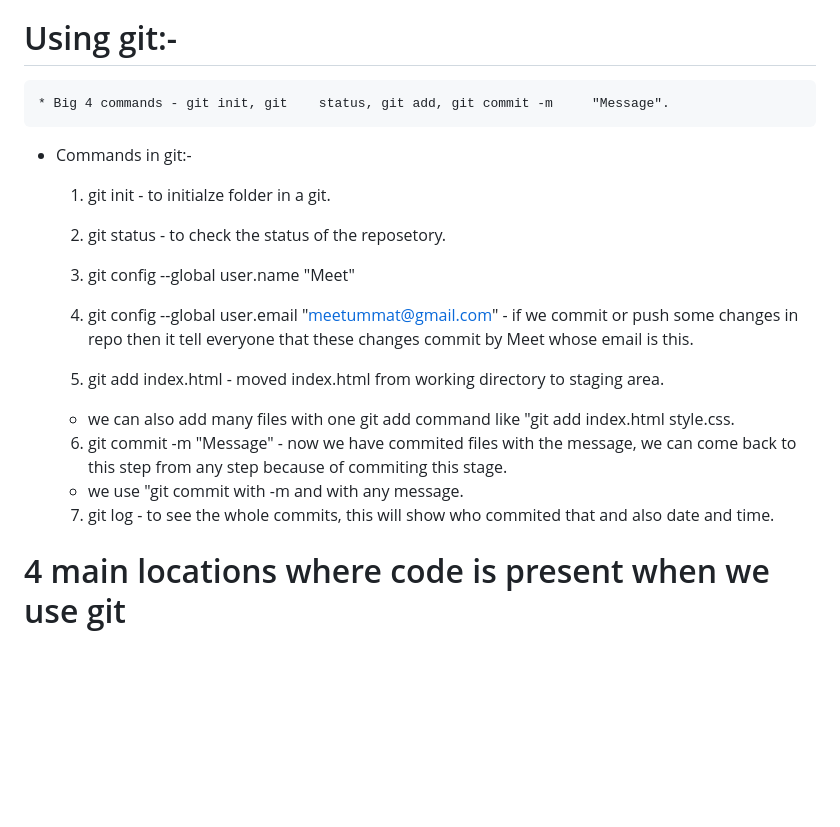
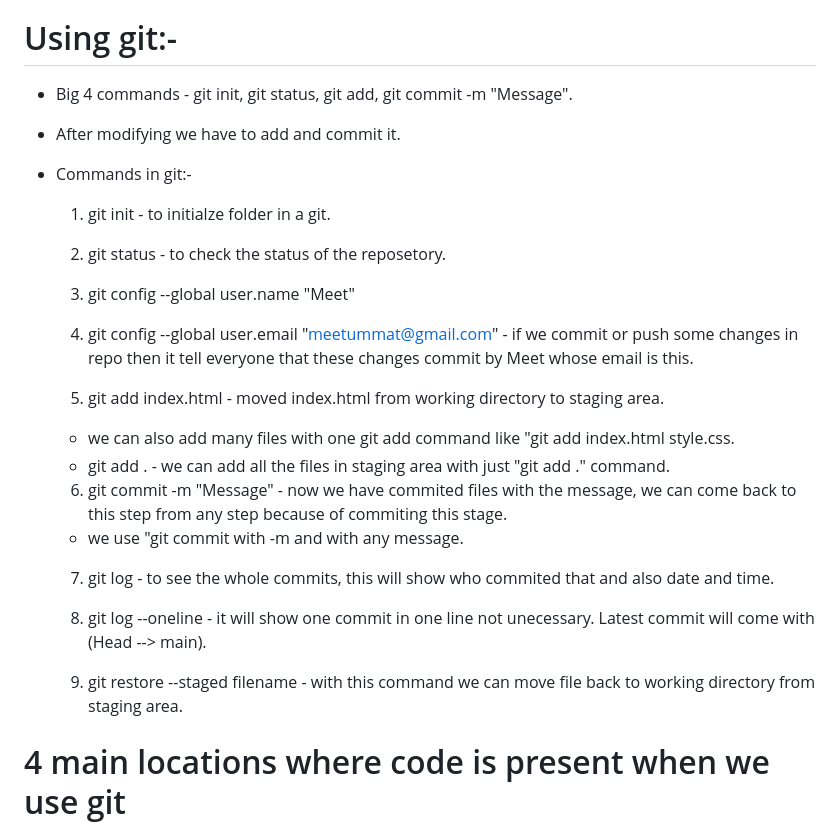
Before and after one commit to meetummat/GITHUB-TUTORIAL, a Markdown page: github.md, the part around the change. Drawn GitHub-style; blank space fills up the shorter version.

Commit message:
Modified changes commited

```diff
--- a/github.md
+++ b/github.md
@@ -37,7 +37,9 @@
 
 # Using git:-
 
-    * Big 4 commands - git init, git    status, git add, git commit -m     "Message".
+* Big 4 commands - git init, git status, git add, git commit -m "Message".
+
+* After modifying we have to add and commit it.
 
 * Commands in git:-
     1. git init - to initialze folder in a git.
@@ -48,11 +50,16 @@
 
     5. git add index.html - moved index.html from working directory to staging area.
     * we can also add many files with one git add command like "git add index.html style.css.
+    * git add . - we can add all the files in staging area with just "git add ." command.
 
     6. git commit -m "Message" - now we have commited files with the message, we can come back to this step from any step because of commiting this stage.
     * we use "git commit with -m and with any message.
 
     7. git log - to see the whole commits, this will show who commited that and also date and time.
+
+    8. git log --oneline - it will show one commit in one line not unecessary. Latest commit will come with (Head --> main).
+
+    9. git restore --staged filename - with this command we can move file back to working directory from staging area.
 
 # 4 main locations where code is present when we use git
 1. Working Directory -
```
